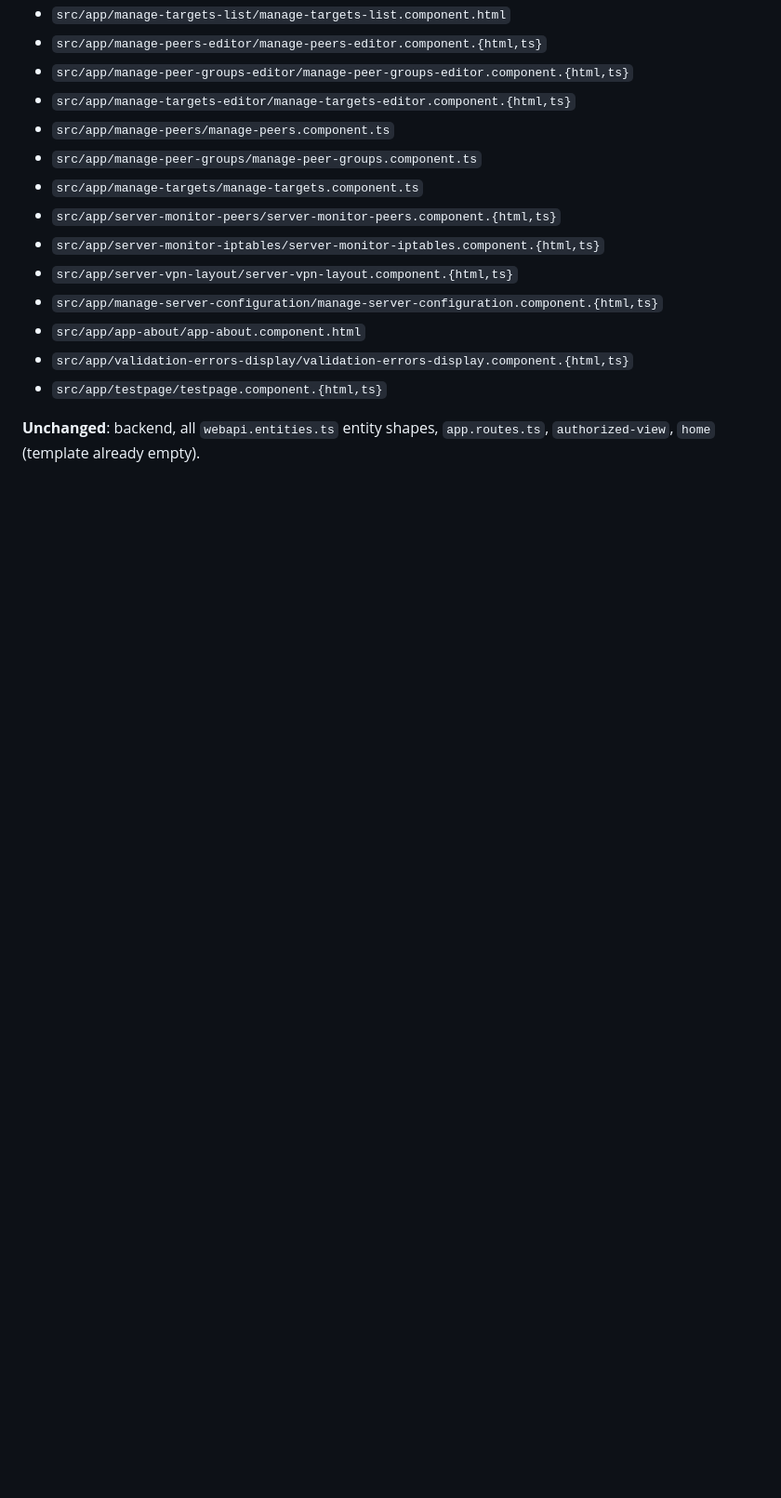
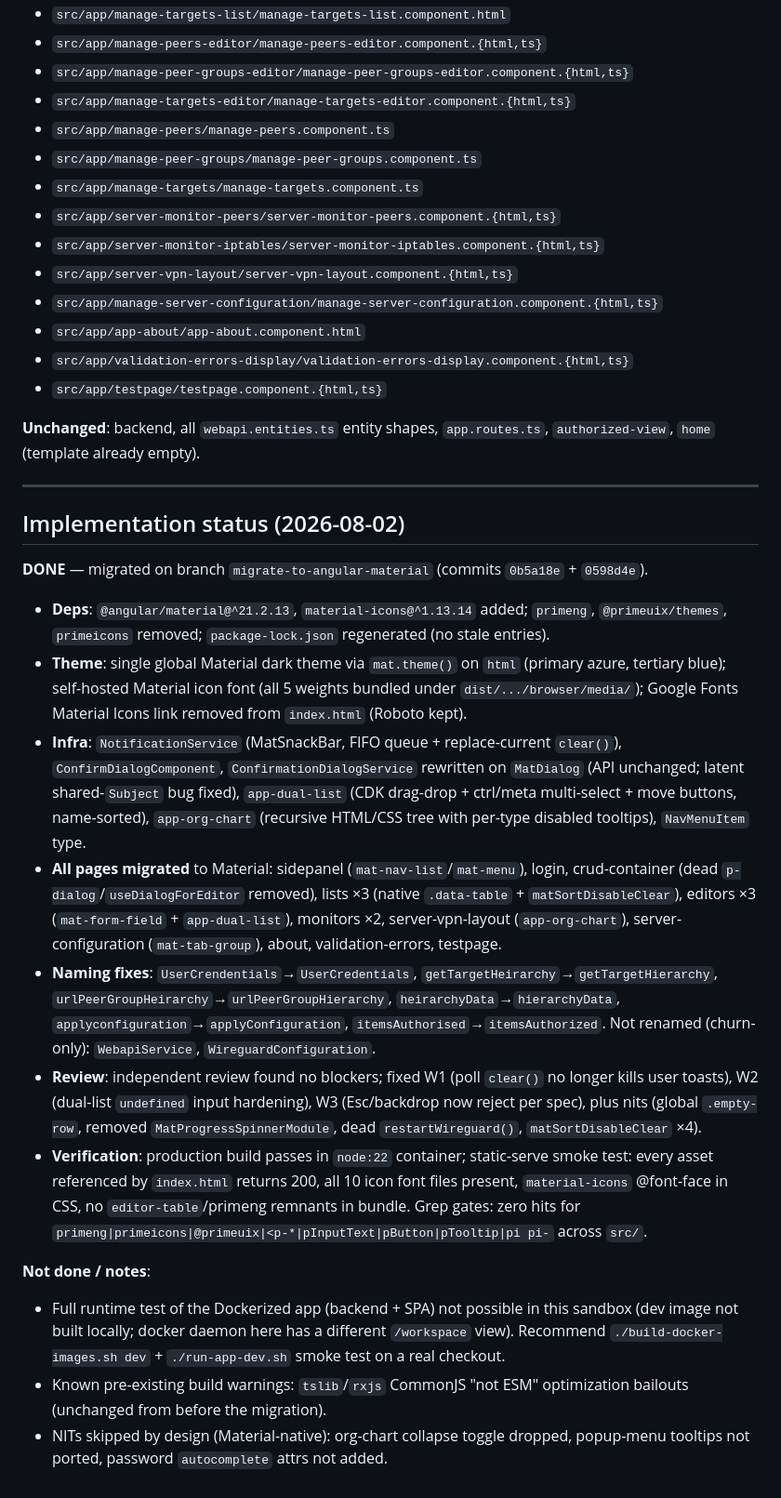
Before and after one commit to vijaygill/wg-ui-plus, a Markdown page: PRIMENG_TO_MATERIAL_MIGRATION.md, the part around the change. Shown at 93% size. Drawn GitHub-style; blank space fills up the shorter version.

Commit message:
Update migration plan with implementation status

```diff
--- a/PRIMENG_TO_MATERIAL_MIGRATION.md
+++ b/PRIMENG_TO_MATERIAL_MIGRATION.md
@@ -289,3 +289,22 @@ Per the mapping table in §4.1–4.6:
 - `src/app/testpage/testpage.component.{html,ts}`
 
 **Unchanged**: backend, all `webapi.entities.ts` entity shapes, `app.routes.ts`, `authorized-view`, `home` (template already empty).
+
+---
+
+## Implementation status (2026-08-02)
+
+**DONE** — migrated on branch `migrate-to-angular-material` (commits `0b5a18e` + `0598d4e`).
+
+- **Deps**: `@angular/material@^21.2.13`, `material-icons@^1.13.14` added; `primeng`, `@primeuix/themes`, `primeicons` removed; `package-lock.json` regenerated (no stale entries).
+- **Theme**: single global Material dark theme via `mat.theme()` on `html` (primary azure, tertiary blue); self-hosted Material icon font (all 5 weights bundled under `dist/.../browser/media/`); Google Fonts Material Icons link removed from `index.html` (Roboto kept).
+- **Infra**: `NotificationService` (MatSnackBar, FIFO queue + replace-current `clear()`), `ConfirmDialogComponent`, `ConfirmationDialogService` rewritten on `MatDialog` (API unchanged; latent shared-`Subject` bug fixed), `app-dual-list` (CDK drag-drop + ctrl/meta multi-select + move buttons, name-sorted), `app-org-chart` (recursive HTML/CSS tree with per-type disabled tooltips), `NavMenuItem` type.
+- **All pages migrated** to Material: sidepanel (`mat-nav-list`/`mat-menu`), login, crud-container (dead `p-dialog`/`useDialogForEditor` removed), lists ×3 (native `.data-table` + `matSortDisableClear`), editors ×3 (`mat-form-field` + `app-dual-list`), monitors ×2, server-vpn-layout (`app-org-chart`), server-configuration (`mat-tab-group`), about, validation-errors, testpage.
+- **Naming fixes**: `UserCrendentials`→`UserCredentials`, `getTargetHeirarchy`→`getTargetHierarchy`, `urlPeerGroupHeirarchy`→`urlPeerGroupHierarchy`, `heirarchyData`→`hierarchyData`, `applyconfiguration`→`applyConfiguration`, `itemsAuthorised`→`itemsAuthorized`. Not renamed (churn-only): `WebapiService`, `WireguardConfiguration`.
+- **Review**: independent review found no blockers; fixed W1 (poll `clear()` no longer kills user toasts), W2 (dual-list `undefined` input hardening), W3 (Esc/backdrop now reject per spec), plus nits (global `.empty-row`, removed `MatProgressSpinnerModule`, dead `restartWireguard()`, `matSortDisableClear` ×4).
+- **Verification**: production build passes in `node:22` container; static-serve smoke test: every asset referenced by `index.html` returns 200, all 10 icon font files present, `material-icons` @font-face in CSS, no `editor-table`/primeng remnants in bundle. Grep gates: zero hits for `primeng|primeicons|@primeuix|<p-*|pInputText|pButton|pTooltip|pi pi-` across `src/`.
+
+**Not done / notes**:
+- Full runtime test of the Dockerized app (backend + SPA) not possible in this sandbox (dev image not built locally; docker daemon here has a different `/workspace` view). Recommend `./build-docker-images.sh dev` + `./run-app-dev.sh` smoke test on a real checkout.
+- Known pre-existing build warnings: `tslib`/`rxjs` CommonJS "not ESM" optimization bailouts (unchanged from before the migration).
+- NITs skipped by design (Material-native): org-chart collapse toggle dropped, popup-menu tooltips not ported, password `autocomplete` attrs not added.
```
